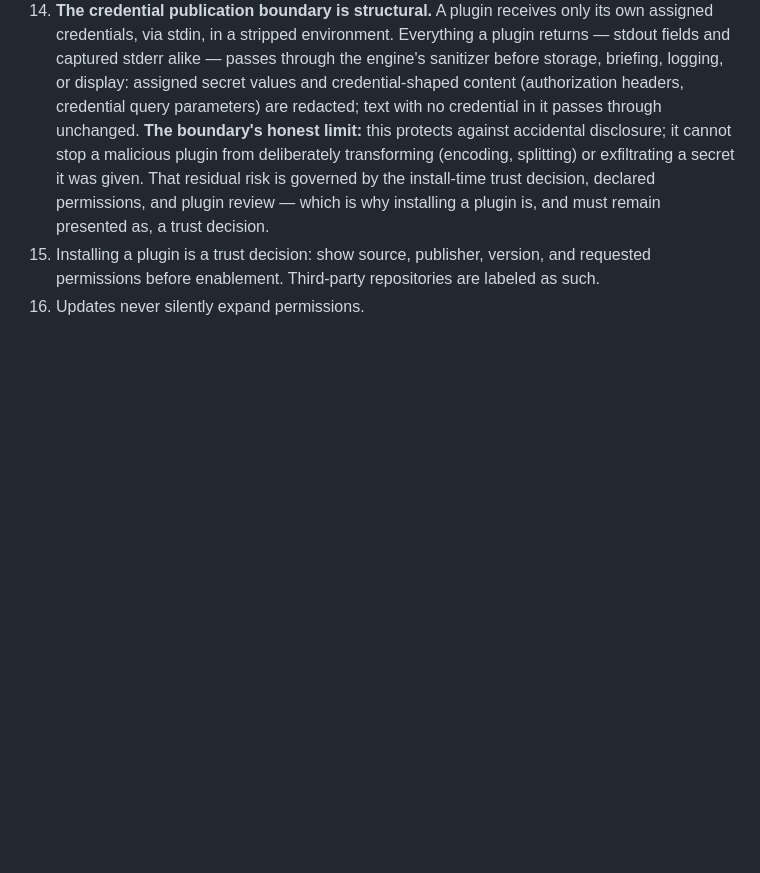
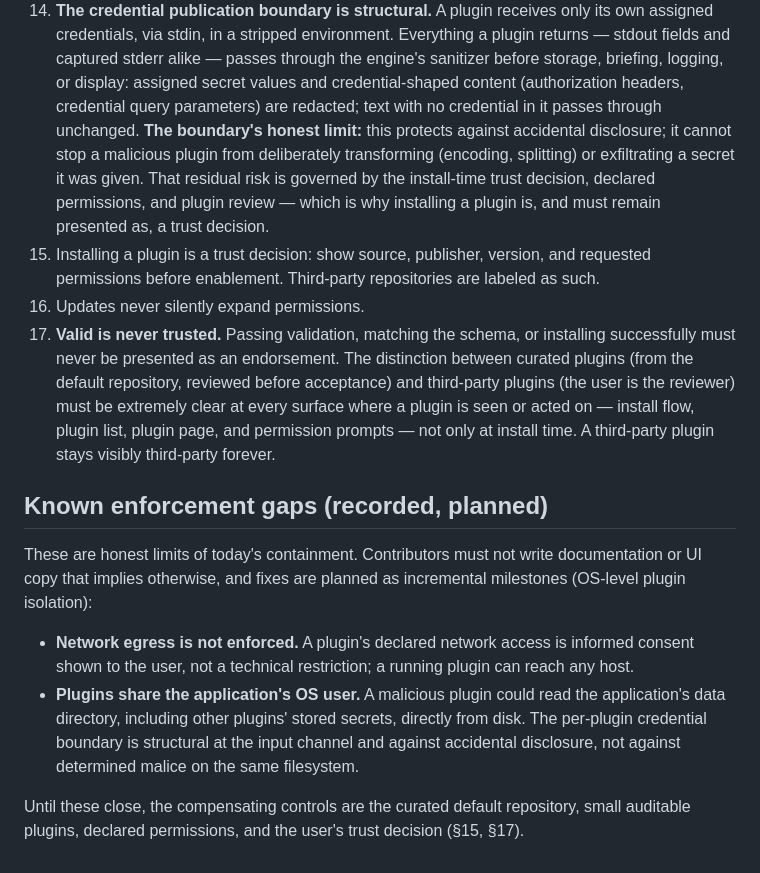
Before and after one commit to MMagTech/orven, a Markdown page: docs/CONSTRAINTS.md, the part around the change. Drawn GitHub-style; blank space fills up the shorter version.

Commit message:
Constitution: valid is never trusted; record known enforcement gaps
- §17: passing validation or installing successfully must never read
  as endorsement. Curated (reviewed) vs third-party (user is the
  reviewer) must be extremely clear at every surface a plugin appears
  on — install flow, plugin list, plugin page, permission prompts —
  and a third-party plugin stays visibly third-party forever. The
  future install UI gets built against this rule.
- Known enforcement gaps recorded so they are planned work, not
  discoveries: network egress is informed consent rather than a
  technical restriction, and plugins share the application's OS user
  (same-filesystem access to the data directory). Compensating
  controls named until OS-level plugin isolation lands.

Co-Authored-By: Claude Fable 5 <noreply@anthropic.com>

```diff
--- a/docs/CONSTRAINTS.md
+++ b/docs/CONSTRAINTS.md
@@ -81,3 +81,32 @@ is wrong, not the file.
     version, and requested permissions before enablement. Third-party
     repositories are labeled as such.
 16. Updates never silently expand permissions.
+17. **Valid is never trusted.** Passing validation, matching the
+    schema, or installing successfully must never be presented as an
+    endorsement. The distinction between curated plugins (from the
+    default repository, reviewed before acceptance) and third-party
+    plugins (the user is the reviewer) must be extremely clear at
+    every surface where a plugin is seen or acted on — install flow,
+    plugin list, plugin page, and permission prompts — not only at
+    install time. A third-party plugin stays visibly third-party
+    forever.
+
+## Known enforcement gaps (recorded, planned)
+
+These are honest limits of today's containment. Contributors must not
+write documentation or UI copy that implies otherwise, and fixes are
+planned as incremental milestones (OS-level plugin isolation):
+
+- **Network egress is not enforced.** A plugin's declared network
+  access is informed consent shown to the user, not a technical
+  restriction; a running plugin can reach any host.
+- **Plugins share the application's OS user.** A malicious plugin
+  could read the application's data directory, including other
+  plugins' stored secrets, directly from disk. The per-plugin
+  credential boundary is structural at the input channel and against
+  accidental disclosure, not against determined malice on the same
+  filesystem.
+
+Until these close, the compensating controls are the curated default
+repository, small auditable plugins, declared permissions, and the
+user's trust decision (§15, §17).
```
